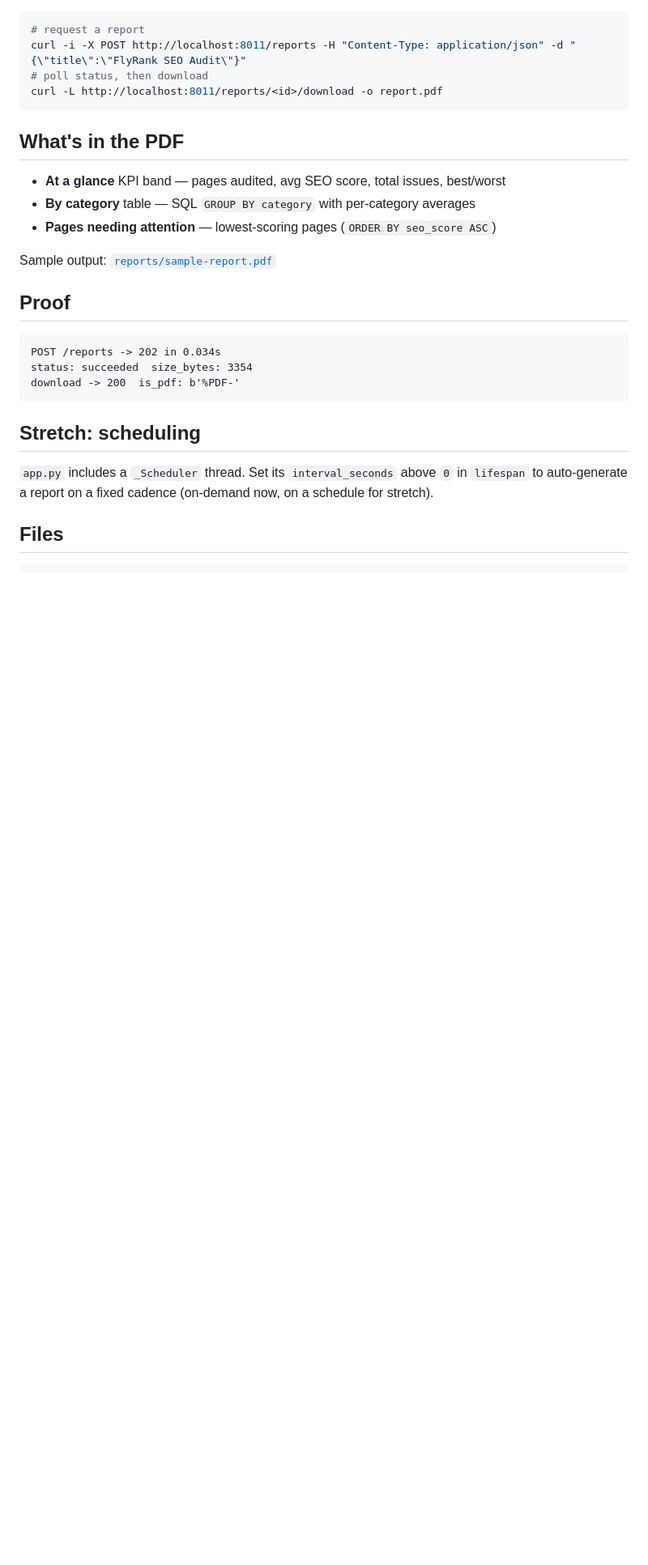
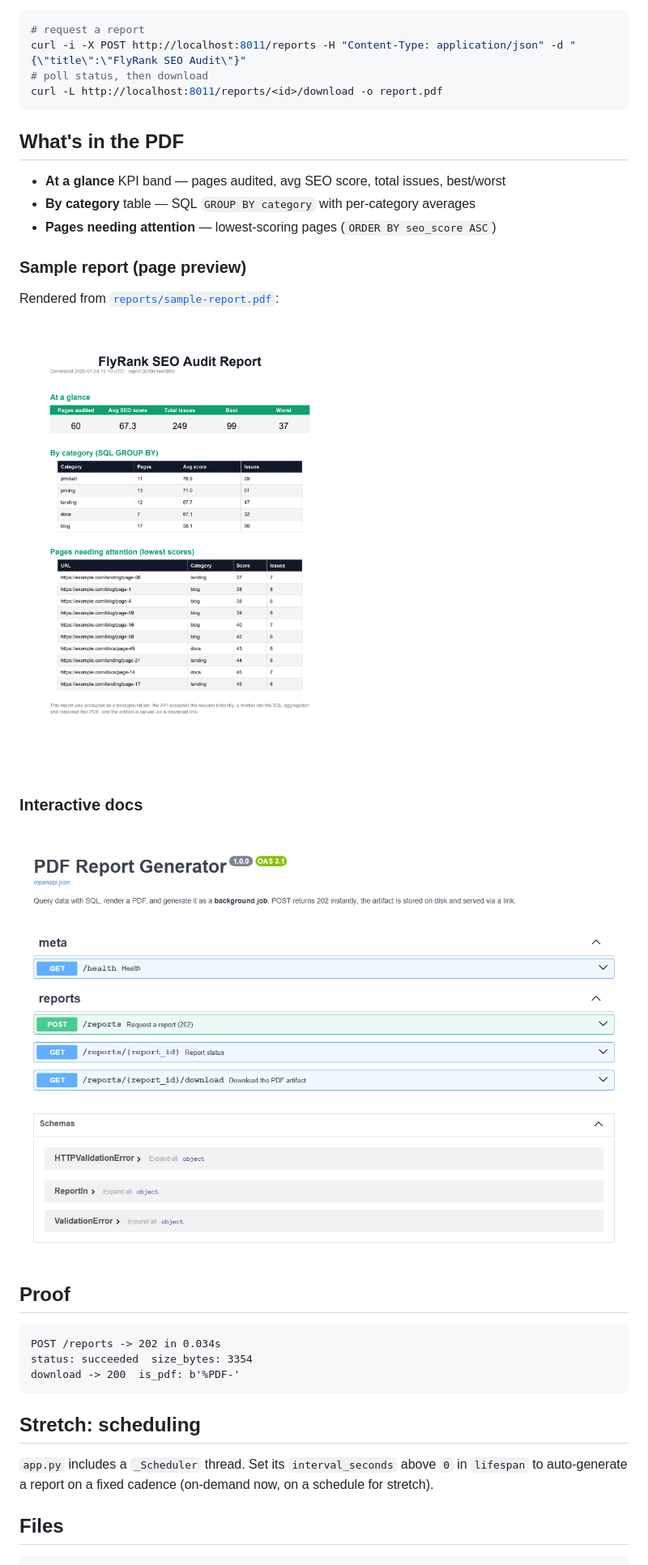
Before and after one commit to yuan05-afk/flyrank-pdf-report-generator, a Markdown page: README.md, the part around the change. Shown at 81% size. GitHub-like rendering; pictures changed too: assets/sample-report.png (added), assets/swagger.png (added); blank space fills up the shorter version.

Commit message:
Docs: embed sample PDF page preview + Swagger screenshot
Co-authored-by: Cursor <cursoragent@cursor.com>

```diff
--- a/README.md
+++ b/README.md
@@ -38,7 +38,15 @@ curl -L http://localhost:8011/reports/<id>/download -o report.pdf
 - **By category** table — SQL `GROUP BY category` with per-category averages
 - **Pages needing attention** — lowest-scoring pages (`ORDER BY seo_score ASC`)
 
-Sample output: [`reports/sample-report.pdf`](reports/sample-report.pdf)
+### Sample report (page preview)
+
+Rendered from [`reports/sample-report.pdf`](reports/sample-report.pdf):
+
+![Sample SEO Audit PDF report](assets/sample-report.png)
+
+### Interactive docs
+
+![PDF Report Generator Swagger UI](assets/swagger.png)
 
 ## Proof
 
```
